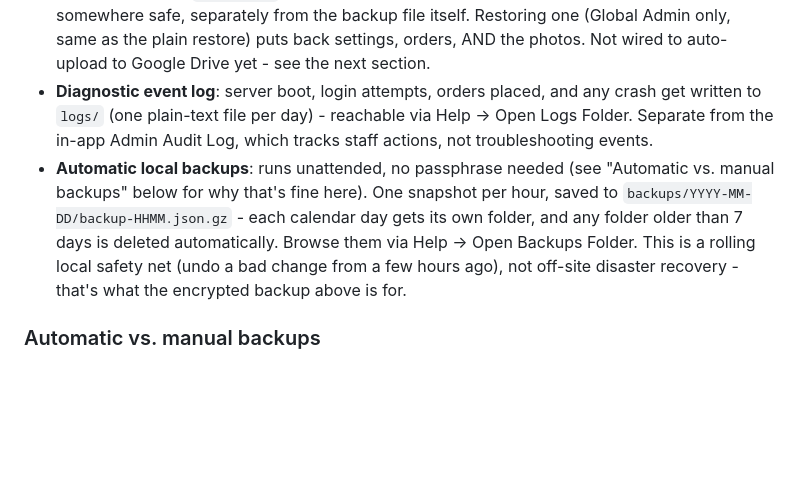
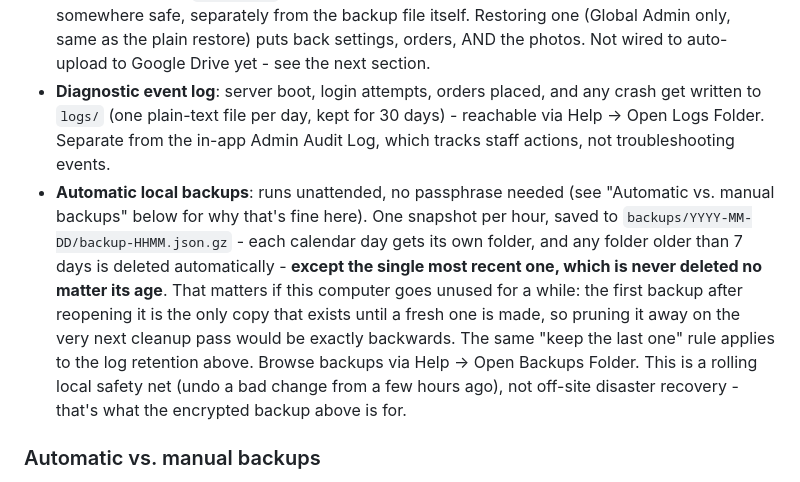
Before and after one commit to catchvibhu-7/Seven-Bits-Coffee-Desktop, a Markdown page: README.md, the part around the change. Rendered like a GitHub page; blank space fills up the shorter version.

Commit message:
docs: document log retention and the never-delete-the-last-one safety
Co-Authored-By: Claude Sonnet 5 <noreply@anthropic.com>

```diff
--- a/README.md
+++ b/README.md
@@ -44,15 +44,21 @@ adds:
   puts back settings, orders, AND the photos. Not wired to auto-upload to
   Google Drive yet - see the next section.
 - **Diagnostic event log**: server boot, login attempts, orders placed, and
-  any crash get written to `logs/` (one plain-text file per day) -
-  reachable via Help → Open Logs Folder. Separate from the in-app Admin
-  Audit Log, which tracks staff actions, not troubleshooting events.
+  any crash get written to `logs/` (one plain-text file per day, kept for
+  30 days) - reachable via Help → Open Logs Folder. Separate from the
+  in-app Admin Audit Log, which tracks staff actions, not troubleshooting
+  events.
 - **Automatic local backups**: runs unattended, no passphrase needed (see
   "Automatic vs. manual backups" below for why that's fine here). One
   snapshot per hour, saved to `backups/YYYY-MM-DD/backup-HHMM.json.gz` -
   each calendar day gets its own folder, and any folder older than 7 days
-  is deleted automatically. Browse them via Help → Open Backups Folder.
-  This is a rolling local safety net (undo a bad change from a few hours
+  is deleted automatically - **except the single most recent one, which is
+  never deleted no matter its age**. That matters if this computer goes
+  unused for a while: the first backup after reopening it is the only copy
+  that exists until a fresh one is made, so pruning it away on the very
+  next cleanup pass would be exactly backwards. The same "keep the last
+  one" rule applies to the log retention above. Browse backups via
+  Help → Open Backups Folder. This is a rolling local safety net (undo a bad change from a few hours
   ago), not off-site disaster recovery - that's what the encrypted backup
   above is for.
 
```
